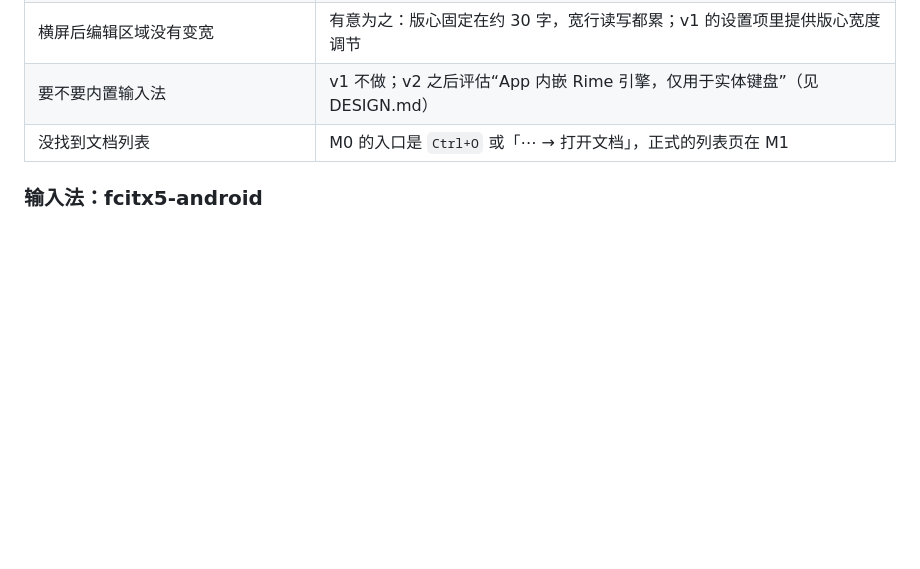
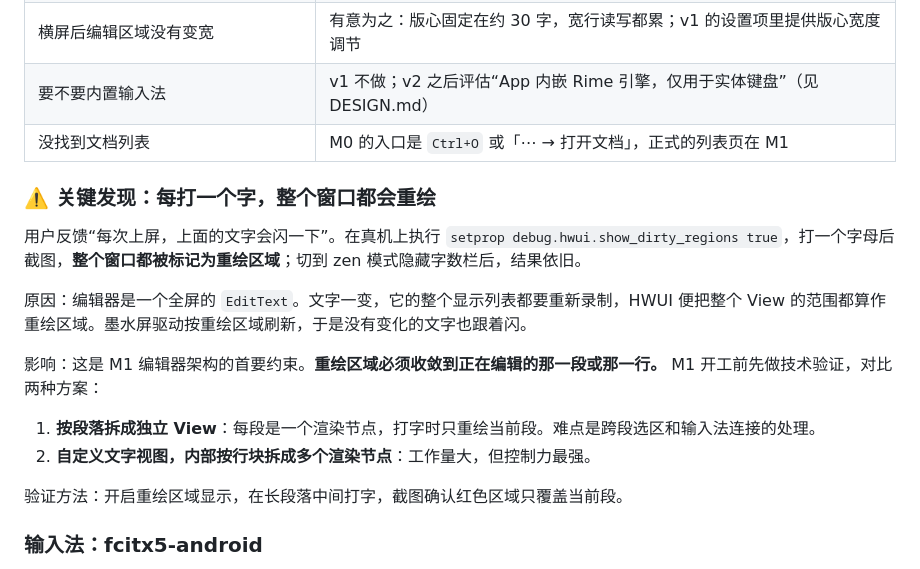
Before and after one commit to zhixianio/momoda, a Markdown page: docs/M0.md, the part around the change. Rendered like a GitHub page; blank space fills up the shorter version.

Commit message:
记录真机发现：每次输入都会整窗重绘
Co-Authored-By: Claude Opus 5.5 <noreply@anthropic.com>

```diff
--- a/docs/M0.md
+++ b/docs/M0.md
@@ -57,6 +57,18 @@ M0 原型只用来回答一个问题：**在 N10 Pro 2 上，用蓝牙键盘加
 | 要不要内置输入法 | v1 不做；v2 之后评估“App 内嵌 Rime 引擎，仅用于实体键盘”（见 DESIGN.md） |
 | 没找到文档列表 | M0 的入口是 `Ctrl+O` 或「⋯ → 打开文档」，正式的列表页在 M1 |
 
+### ⚠️ 关键发现：每打一个字，整个窗口都会重绘
+
+用户反馈“每次上屏，上面的文字会闪一下”。在真机上执行 `setprop debug.hwui.show_dirty_regions true`，打一个字母后截图，**整个窗口都被标记为重绘区域**；切到 zen 模式隐藏字数栏后，结果依旧。
+
+原因：编辑器是一个全屏的 `EditText`。文字一变，它的整个显示列表都要重新录制，HWUI 便把整个 View 的范围都算作重绘区域。墨水屏驱动按重绘区域刷新，于是没有变化的文字也跟着闪。
+
+影响：这是 M1 编辑器架构的首要约束。**重绘区域必须收敛到正在编辑的那一段或那一行。** M1 开工前先做技术验证，对比两种方案：
+1. **按段落拆成独立 View**：每段是一个渲染节点，打字时只重绘当前段。难点是跨段选区和输入法连接的处理。
+2. **自定义文字视图，内部按行块拆成多个渲染节点**：工作量大，但控制力最强。
+
+验证方法：开启重绘区域显示，在长段落中间打字，截图确认红色区域只覆盖当前段。
+
 ### 输入法：fcitx5-android
 - 开源，GitHub `fcitx5-android/fcitx5-android`。拼音引擎自带**双拼，可选小鹤方案**。
 - 实体键盘支持好：在模拟器上验证过拼音输入、`Ctrl+Space` 切换中英文、App 快捷键和 vim 都正常。
```
